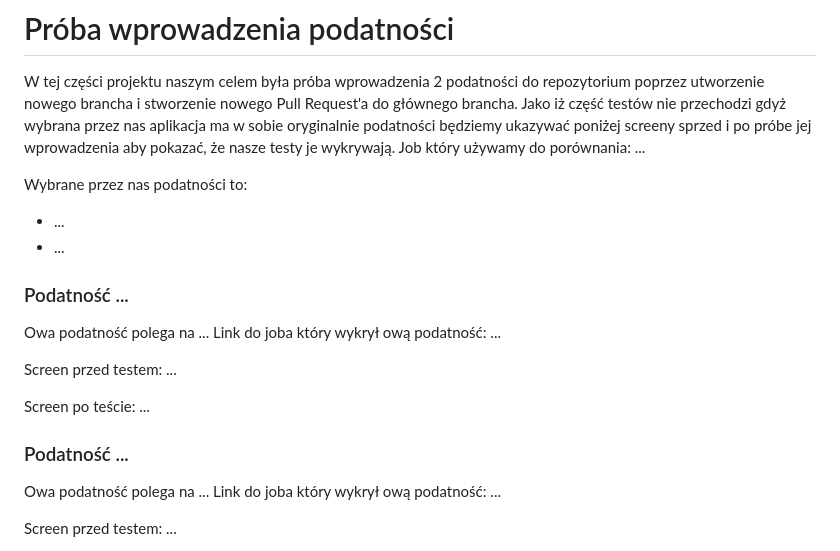
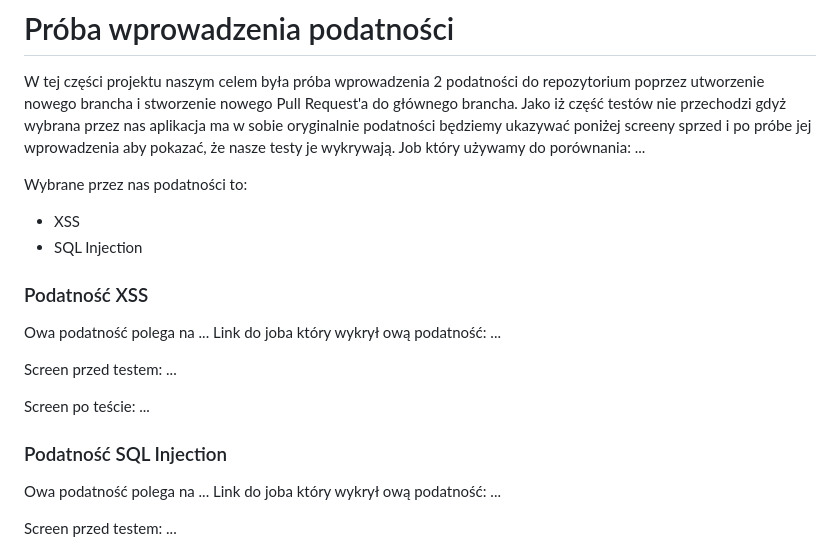
Before and after one commit to Dumonoo/tbo-project, a Markdown page: README.md, the part around the change. Drawn GitHub-style.

Commit message:
dodanie nazw podatnosci

```diff
--- a/README.md
+++ b/README.md
@@ -166,10 +166,10 @@ Jako iż część testów nie przechodzi gdyż wybrana przez nas aplikacja ma w
 Job który używamy do porównania: ...
 
 Wybrane przez nas podatności to:
-- ...
-- ...
+- XSS
+- SQL Injection
 
-### Podatność ...
+### Podatność XSS
 
 Owa podatność polega na ...
 Link do joba który wykrył ową podatność: ...
@@ -180,7 +180,7 @@ Screen przed testem:
 Screen po teście:
 ...
 
-### Podatność ...
+### Podatność SQL Injection
 
 Owa podatność polega na ...
 Link do joba który wykrył ową podatność: ...
```
